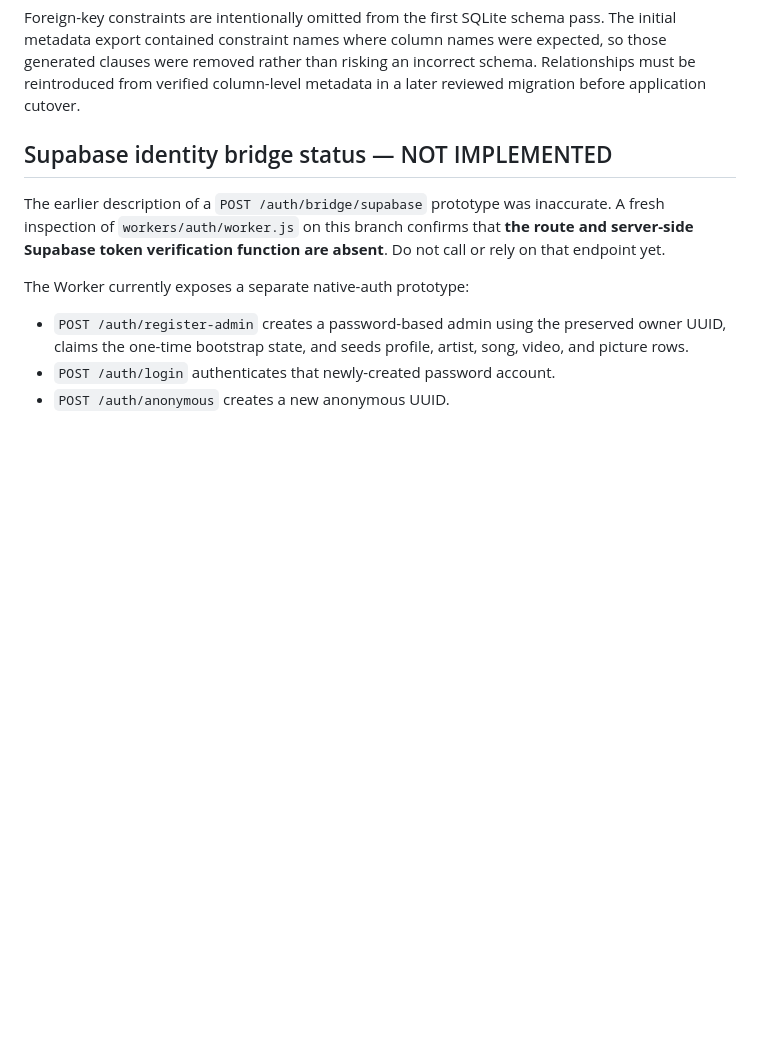
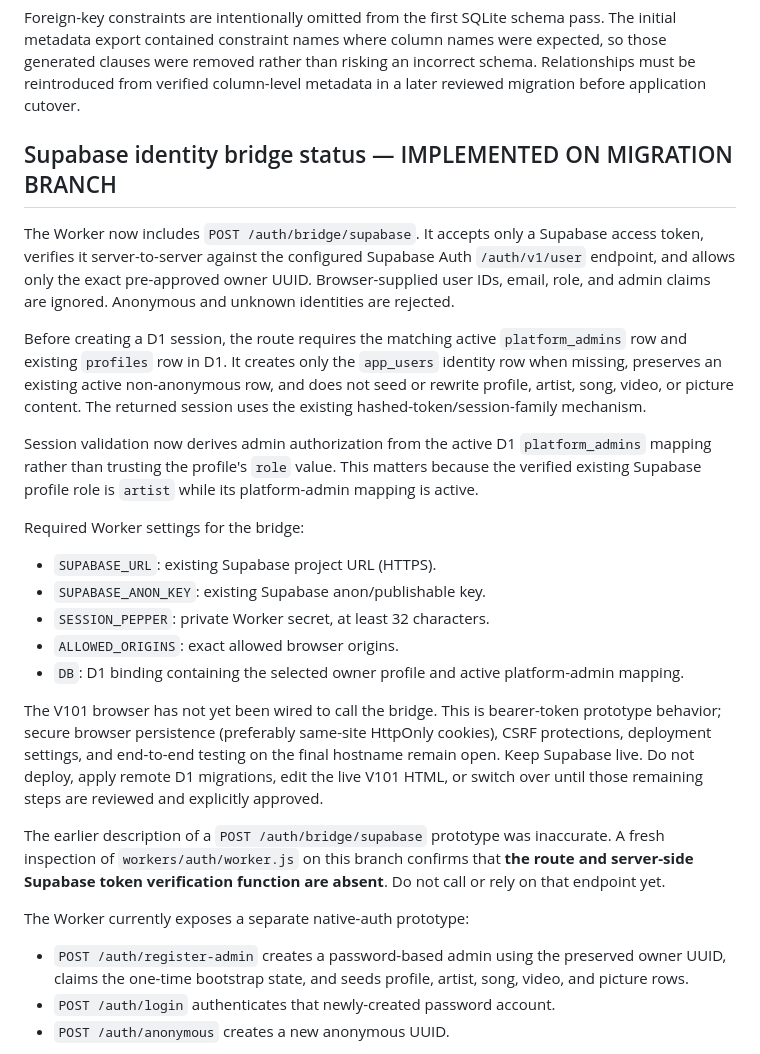
Before and after one commit to Artistlvelup/Artist-level-up, a Markdown page: migrations/d1/README.md, the part around the change. Drawn GitHub-style; blank space fills up the shorter version.

Commit message:
Document implemented owner-only Supabase bridge

```diff
--- a/migrations/d1/README.md
+++ b/migrations/d1/README.md
@@ -25,7 +25,22 @@ This branch is isolated from `main`; no live website or Supabase project was cha
 Foreign-key constraints are intentionally omitted from the first SQLite schema pass. The initial metadata export contained constraint names where column names were expected, so those generated clauses were removed rather than risking an incorrect schema. Relationships must be reintroduced from verified column-level metadata in a later reviewed migration before application cutover.
 
 
-## Supabase identity bridge status — NOT IMPLEMENTED
+## Supabase identity bridge status — IMPLEMENTED ON MIGRATION BRANCH
+
+The Worker now includes `POST /auth/bridge/supabase`. It accepts only a Supabase access token, verifies it server-to-server against the configured Supabase Auth `/auth/v1/user` endpoint, and allows only the exact pre-approved owner UUID. Browser-supplied user IDs, email, role, and admin claims are ignored. Anonymous and unknown identities are rejected.
+
+Before creating a D1 session, the route requires the matching active `platform_admins` row and existing `profiles` row in D1. It creates only the `app_users` identity row when missing, preserves an existing active non-anonymous row, and does not seed or rewrite profile, artist, song, video, or picture content. The returned session uses the existing hashed-token/session-family mechanism.
+
+Session validation now derives admin authorization from the active D1 `platform_admins` mapping rather than trusting the profile's `role` value. This matters because the verified existing Supabase profile role is `artist` while its platform-admin mapping is active.
+
+Required Worker settings for the bridge:
+- `SUPABASE_URL`: existing Supabase project URL (HTTPS).
+- `SUPABASE_ANON_KEY`: existing Supabase anon/publishable key.
+- `SESSION_PEPPER`: private Worker secret, at least 32 characters.
+- `ALLOWED_ORIGINS`: exact allowed browser origins.
+- `DB`: D1 binding containing the selected owner profile and active platform-admin mapping.
+
+The V101 browser has not yet been wired to call the bridge. This is bearer-token prototype behavior; secure browser persistence (preferably same-site HttpOnly cookies), CSRF protections, deployment settings, and end-to-end testing on the final hostname remain open. Keep Supabase live. Do not deploy, apply remote D1 migrations, edit the live V101 HTML, or switch over until those remaining steps are reviewed and explicitly approved.
 
 The earlier description of a `POST /auth/bridge/supabase` prototype was inaccurate. A fresh inspection of `workers/auth/worker.js` on this branch confirms that **the route and server-side Supabase token verification function are absent**. Do not call or rely on that endpoint yet.
 
```
